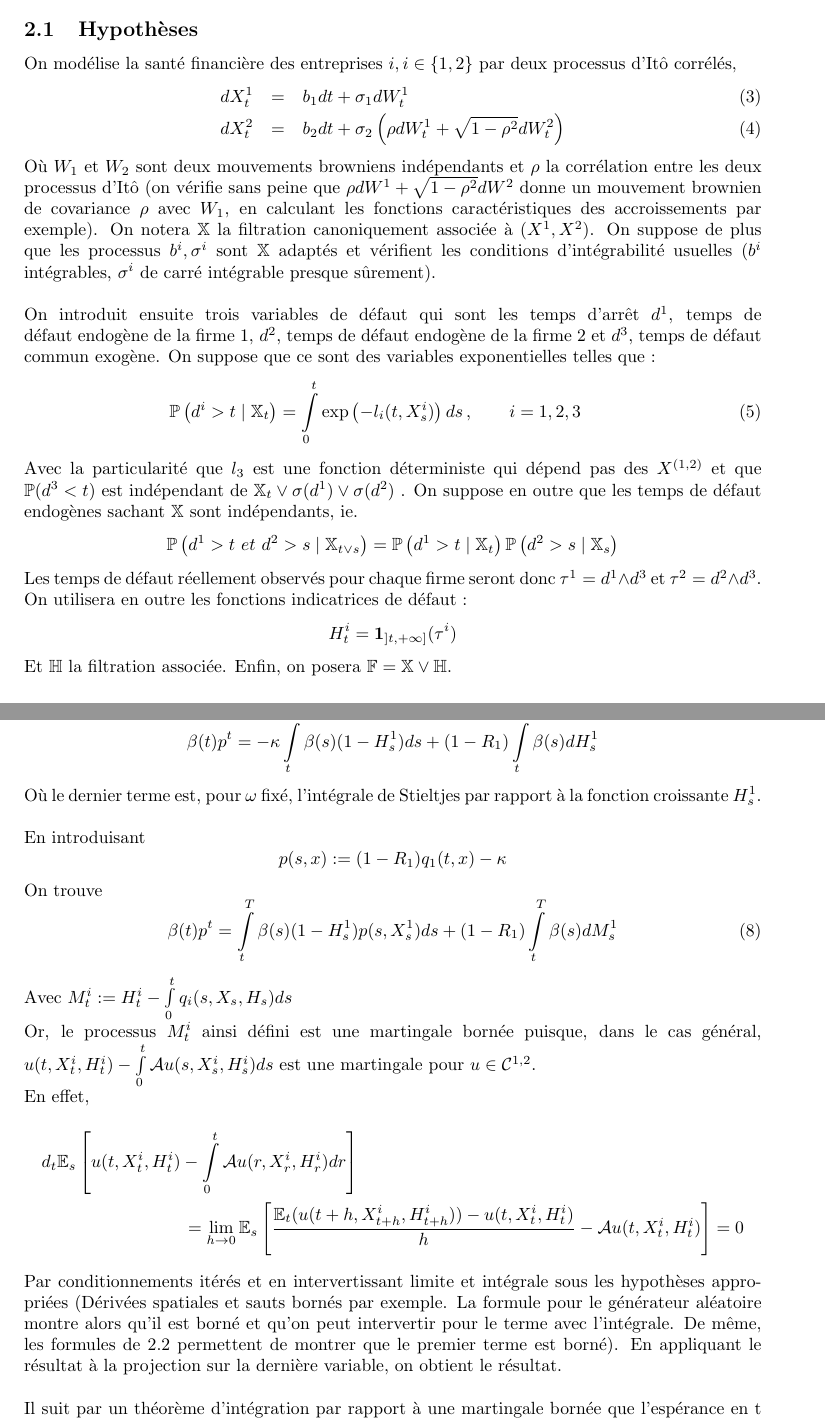
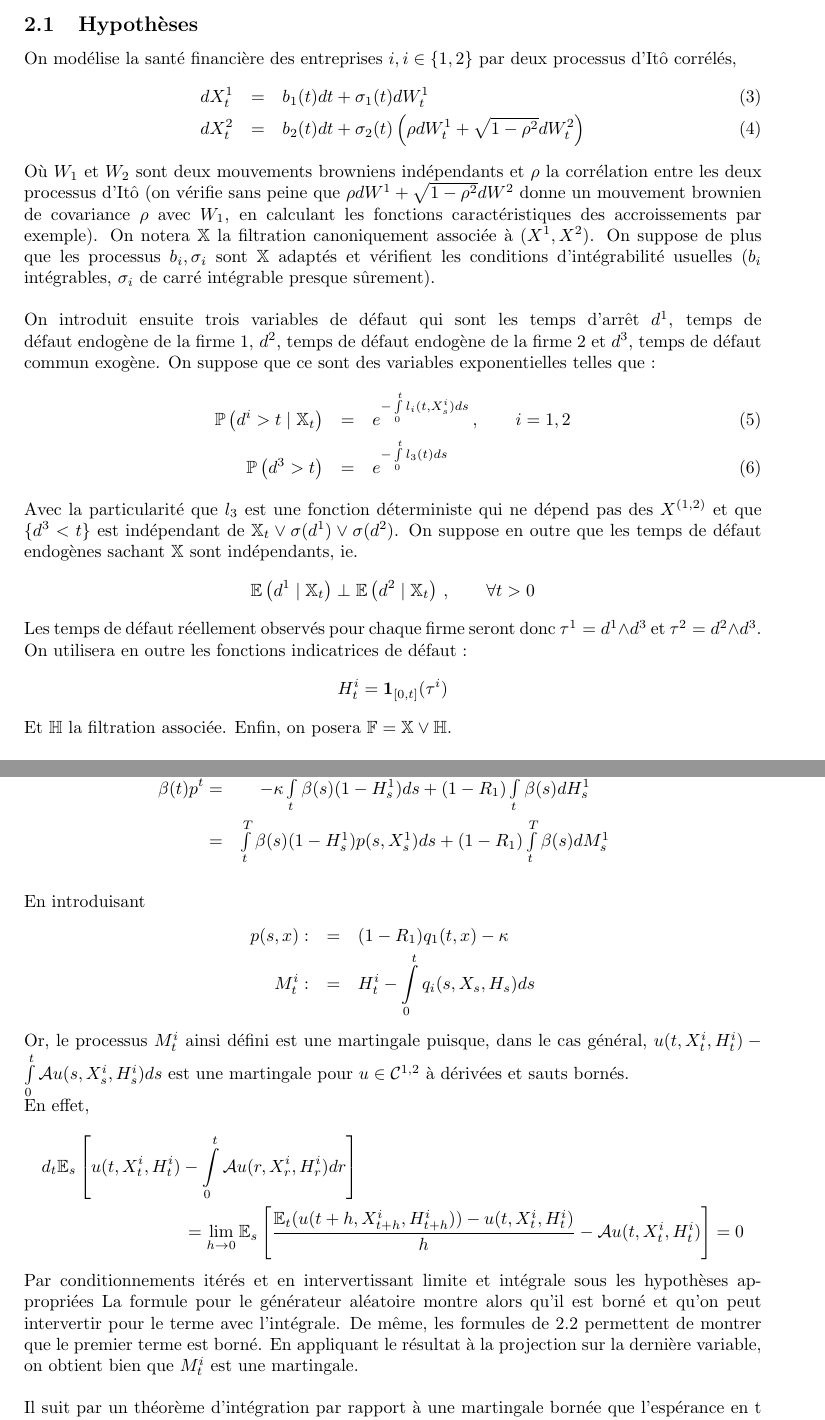
Before and after one commit to eltonio450/CVA-on-CVS, a LaTeX paper (CDS.tex): two parts of pages 3 and 5 of 6, joined at a grey line, cut so that both start at the same text. Compiled offline with pdfLaTeX.

Commit message:
Please enter the commit message for your changes. Lines starting

```diff
--- a/CDS.tex
+++ b/CDS.tex
@@ -103,22 +103,23 @@ On reprend la précédente analyse avec cette fois deux nouveaux termes.
 \subsection{Hypothèses}
 On modélise la santé financière des entreprises $i, i \in \lbrace 1, 2 \rbrace$ par deux processus d'Itô corrélés,
 \begin{eqnarray}
-dX^{1}_{t} &=& b_{1}dt + \sigma_{1}dW_{t}^{1} \\
-dX^{2}_{t} &=& b_{2}dt + \sigma_{2} \left(\rho dW_{t}^{1} + \sqrt{1 - \rho^{2}} dW_{t}^{2}\right)
+dX^{1}_{t} &=& b_{1}(t)dt + \sigma_{1}(t)dW_{t}^{1} \\
+dX^{2}_{t} &=& b_{2}(t)dt + \sigma_{2}(t)\left(\rho dW_{t}^{1} + \sqrt{1 - \rho^{2}} dW_{t}^{2}\right)
 \end{eqnarray}
-Où $W_{1}$ et $W_{2}$ sont deux mouvements browniens indépendants et $\rho$ la corrélation entre les deux processus d'Itô (on vérifie sans peine que $\rho dW^{1} + \sqrt{1 - \rho^{2}} dW^{2}$ donne un mouvement brownien de covariance $\rho$ avec $W_{1}$, en calculant les fonctions caractéristiques des accroissements par exemple). On notera $\mathbb{X}$ la filtration canoniquement associée à $(X^{1}, X^{2})$. On suppose de plus que les processus $b^{i}, \sigma^{i}$ sont $\mathbb{X}$ adaptés et vérifient les conditions d'intégrabilité usuelles ($b^{i}$ intégrables, $\sigma^{i}$ de carré intégrable presque sûrement). \\ \\
+Où $W_{1}$ et $W_{2}$ sont deux mouvements browniens indépendants et $\rho$ la corrélation entre les deux processus d'Itô (on vérifie sans peine que $\rho dW^{1} + \sqrt{1 - \rho^{2}} dW^{2}$ donne un mouvement brownien de covariance $\rho$ avec $W_{1}$, en calculant les fonctions caractéristiques des accroissements par exemple). On notera $\mathbb{X}$ la filtration canoniquement associée à $(X^{1}, X^{2})$. On suppose de plus que les processus $b_{i}, \sigma_{i}$ sont $\mathbb{X}$ adaptés et vérifient les conditions d'intégrabilité usuelles ($b_{i}$ intégrables, $\sigma_{i}$ de carré intégrable presque sûrement). \\ \\
 On introduit ensuite trois variables de défaut qui sont les temps d'arrêt $d^{1}$, temps de défaut endogène de la firme 1, $d^{2}$, temps de défaut endogène de la firme 2 et $d^{3}$, temps de défaut commun exogène. On suppose que ce sont des variables exponentielles telles que :
 \begin{eqnarray}
-\mathbb{P}\left( d^{i} > t \mid \mathbb{X}_{t} \right) = \int \limits_{0}^{t} \exp \left( -l_{i} (t, X^{i}_{s}) \right) ds\,,\qquad  i = 1, 2, 3
+\mathbb{P}\left( d^{i} > t \mid \mathbb{X}_{t} \right) &=& e ^{ -\int \limits_{0}^{t} l_{i} (t, X^{i}_{s})ds}\,,\qquad  i = 1, 2 \\
+\mathbb{P}\left( d^{3} > t \right) &=&  e ^{ -\int \limits_{0}^{t} l_{3} (t)ds}
 \end{eqnarray}
-Avec la particularité que $l_{3}$ est une fonction déterministe qui dépend pas des $X^{(1,2)}$ et que $\mathbb{P} (d^{3} < t)$ est indépendant de $\mathbb{X}_{t} \vee \sigma(d^{1}) \vee \sigma(d^{2})$ .
+Avec la particularité que $l_{3}$ est une fonction déterministe qui ne dépend pas des $X^{(1,2)}$ et que $\lbrace d^{3} < t \rbrace$ est indépendant de $\mathbb{X}_{t} \vee \sigma(d^{1}) \vee \sigma(d^{2})$.
 On suppose en outre que les temps de défaut endogènes sachant $\mathbb{X}$ sont indépendants, ie.
 \begin{equation*}
-\mathbb{P} \left( d^{1} > t \ et \ d^{2} > s \mid \mathbb{X}_{t\vee s} \right) = \mathbb{P} \left( d^{1} > t \mid \mathbb{X}_{t} \right)  \mathbb{P} \left( d^{2} > s \mid \mathbb{X}_{s} \right)
+\mathbb{E} \left(d^1 \mid \mathbb{X}_t \right) \perp \mathbb{E} \left(d^2 \mid \mathbb{X}_t \right) \,,\qquad  \forall t > 0
 \end{equation*}
 Les temps de défaut réellement observés pour chaque firme seront donc $\tau^{1} = d^{1} \wedge d^{3}$ et  $\tau^{2} = d^{2} \wedge d^{3}$. On utilisera en outre les fonctions indicatrices de défaut :
 \begin{equation*}
-H^{i}_{t} = \mathbf{1}_{\left]t, +\infty \right]} (\tau^{i})
+H^{i}_{t} = \mathbf{1}_{\left[0, t \right]} (\tau^{i})
 \end{equation*}
 Et $\mathbb{H}$ la filtration associée. Enfin, on posera $\mathbb{F} = \mathbb{X} \vee \mathbb{H}$. \\ \\
 
@@ -162,27 +163,24 @@ Encore une fois, par continuité des différentes fonctions (hypothèse sur u à
 \subsection{CDS non risqué}
 Le prix du CDS étant donné par l'espérance du cash-flow actualisé, on cherche à calculer $P_{t} = \mathbb{E}_{t} \left[ p^{t} \right]$ où $p^{t}$ est donné par l'équation (1). Pour cela, on sépare le processus $P_{t}$ en une intégrale par rapport au temps et un terme d'espérance nulle.
 Ainsi, \\
-\begin{equation*}
-\beta(t) p^t = -\kappa \int \limits_{t}^{T}\beta(s)(1-H^{1}_{s})ds + (1-R_{1})\int \limits_{t}^{T} \beta(s) dH_{s}^{1}
-\end{equation*}
-Où le dernier terme est, pour $\omega$ fixé, l'intégrale de Stieltjes par rapport à la fonction croissante $H^{1}_{s}$.\\ \\
+\begin{eqnarray*}
+\beta(t) p^t =& -\kappa \int \limits_{t}^{T}\beta(s)(1-H^{1}_{s})ds + (1-R_{1})\int \limits_{t}^{T} \beta(s) dH_{s}^{1} \\
+%\text{Où le dernier terme est, pour} \omega \text{fixé, l'intégrale de Stieltjes par rapport à la fonction croissante} H^{1}_{s}. \\
+=&\int \limits_{t}^{T}\beta(s)(1-H^{1}_{s})p(s, X^{1}_s)ds + (1-R_{1})\int \limits_{t}^{T} \beta(s) dM_{s}^{1} \\
+\end{eqnarray*}
 En introduisant
-\begin{equation*}
-p(s, x) := (1-R_1)q_1(t,x) - \kappa
-\end{equation*}
-On trouve
-\begin{equation}
-\beta(t) p^t  =  \int \limits_{t}^{T}\beta(s)(1-H^{1}_{s})p(s, X^{1}_s)ds + (1-R_{1})\int \limits_{t}^{T} \beta(s) dM_{s}^{1}
-\end{equation}
-Avec $M_t^i := H_t^i - \int \limits_0^t q_i (s, X_s, H_s) ds$ \\
-Or, le processus $M_t^i$ ainsi défini est une martingale bornée puisque, dans le cas général, $u(t, X^i_t, H^i_t) - \int \limits_0^t \mathcal{A}u(s, X^i_s, H^i_s)ds$ est une martingale pour $u \in \mathcal{C}^{1, 2}$. \\
+\begin{eqnarray*}
+p(s, x) :&=& (1-R_1)q_1(t,x) - \kappa \\
+M_t^i :&=& H_t^i - \int \limits_0^t q_i (s, X_s, H_s) ds
+\end{eqnarray*}
+Or, le processus $M_t^i$ ainsi défini est une martingale puisque, dans le cas général, $u(t, X^i_t, H^i_t) - \int \limits_0^t \mathcal{A}u(s, X^i_s, H^i_s)ds$ est une martingale pour $u \in \mathcal{C}^{1, 2}$ à dérivées et sauts bornés. \\
 En effet,
 \begin{multline*}
 d_t\mathbb{E}_s \left[ u(t, X^i_t, H^i_t) - \int \limits_0^t \mathcal{A}u(r, X^i_r, H^i_r)dr \right] \\
 = \lim \limits_{h \rightarrow 0} \mathbb{E}_s \left[ \frac{\mathbb{E}_t (u(t+h, X^i_{t+h}, H^i_{t+h})) - u(t, X^i_t, H^i_t)}{h} - \mathcal{A}u(t,X^i_t,H^i_t)\right]
 = 0
 \end{multline*}
-Par conditionnements itérés et en intervertissant limite et intégrale sous les hypothèses appropriées (Dérivées spatiales et sauts bornés par exemple. La formule pour le générateur aléatoire montre alors qu'il est borné et qu'on peut intervertir pour le terme avec l'intégrale. De même, les formules de 2.2 permettent de montrer que le premier terme est borné). En appliquant le résultat à la projection sur la dernière variable, on obtient le résultat. \\ \\
+Par conditionnements itérés et en intervertissant limite et intégrale sous les hypothèses appropriées La formule pour le générateur aléatoire montre alors qu'il est borné et qu'on peut intervertir pour le terme avec l'intégrale. De même, les formules de 2.2 permettent de montrer que le premier terme est borné. En appliquant le résultat à la projection sur la dernière variable, on obtient bien que $M^i_t$ est une martingale. \\ \\
 Il suit par un théorème d'intégration par rapport à une martingale bornée que l'espérance en t du second terme de (8) est nulle et donc :
 \begin{equation*}
 \mathbb{E}_{t} \left[ \beta(t)p_{t} \right] =  \mathbb{E}_{t} \left[ \int \limits_{t}^{T}\beta(s)(1-H^{1}_{s})p(s, X^{1}_s)ds \right]
```
Also changed, not shown: CDS.tex (24 more changed lines).
